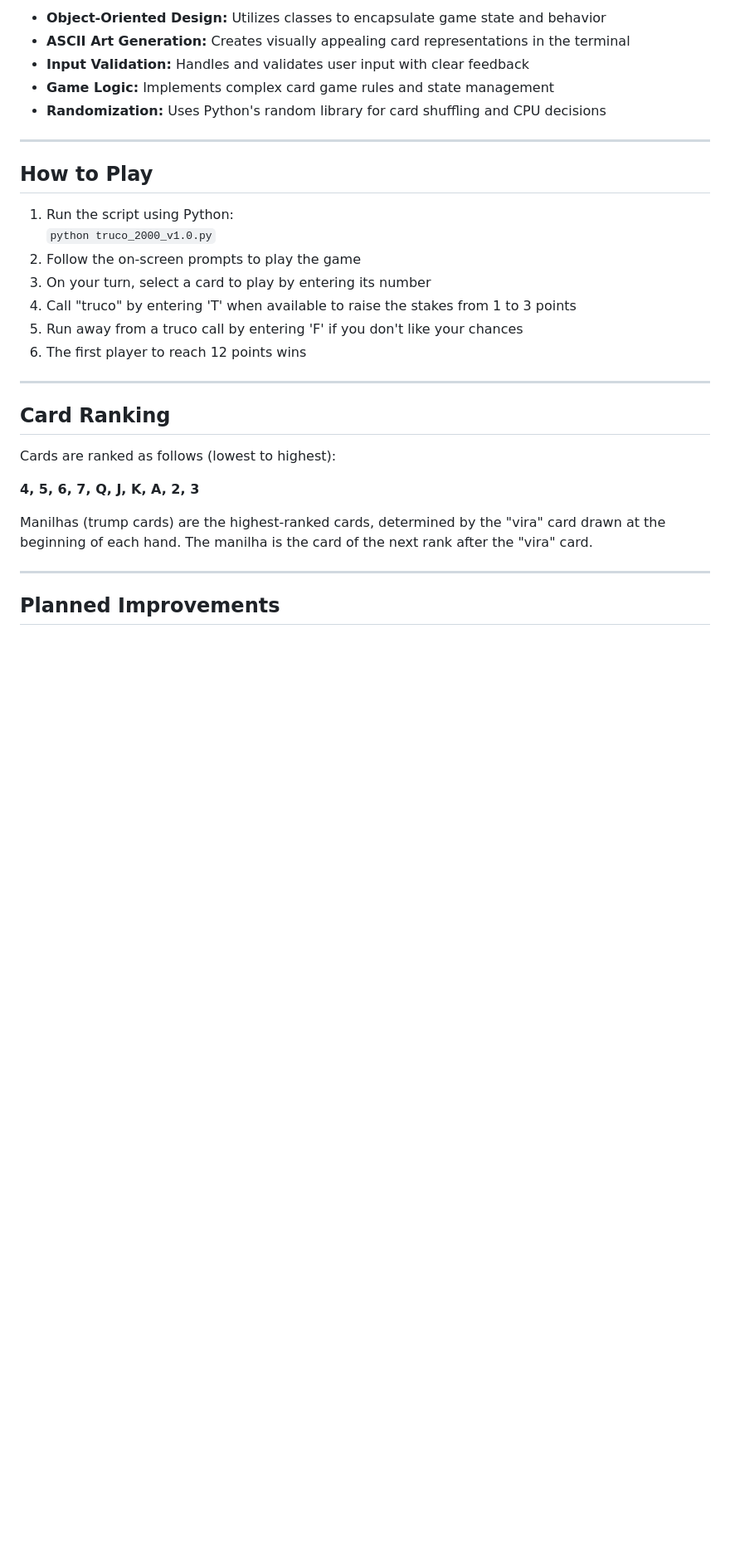
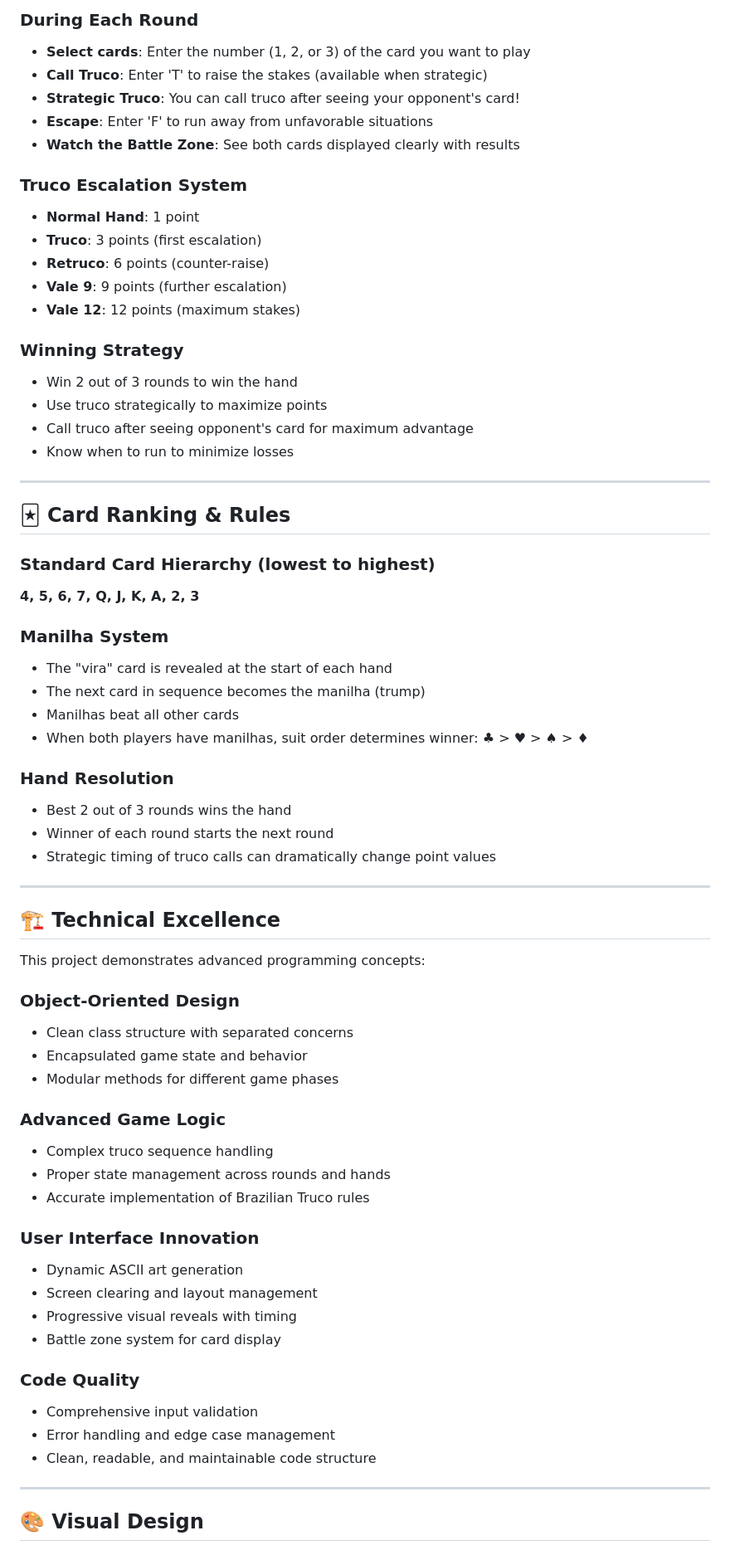
Before and after one commit to mama-cailleach/python-portfolio, a Markdown page: python-experiments/truco-2000/README.md, the part around one of its changes. Shown at 83% size. Drawn GitHub-style; blank space fills up the shorter version.

```diff
--- a/python-experiments/truco-2000/README.md
+++ b/python-experiments/truco-2000/README.md
@@ -36,33 +60,70 @@ This project demonstrates several programming concepts:
 
-- **Object-Oriented Design:** Utilizes classes to encapsulate game state and behavior
-- **ASCII Art Generation:** Creates visually appealing card representations in the terminal
-- **Input Validation:** Handles and validates user input with clear feedback
-- **Game Logic:** Implements complex card game rules and state management
-- **Randomization:** Uses Python's random library for card shuffling and CPU decisions
+### **During Each Round**
+- **Select cards**: Enter the number (1, 2, or 3) of the card you want to play
+- **Call Truco**: Enter 'T' to raise the stakes (available when strategic)
+- **Strategic Truco**: You can call truco after seeing your opponent's card!
+- **Escape**: Enter 'F' to run away from unfavorable situations
+- **Watch the Battle Zone**: See both cards displayed clearly with results
+
+### **Truco Escalation System**
+- **Normal Hand**: 1 point
+- **Truco**: 3 points (first escalation)
+- **Retruco**: 6 points (counter-raise)
+- **Vale 9**: 9 points (further escalation)
+- **Vale 12**: 12 points (maximum stakes)
+
+### **Winning Strategy**
+- Win 2 out of 3 rounds to win the hand
+- Use truco strategically to maximize points
+- Call truco after seeing opponent's card for maximum advantage
+- Know when to run to minimize losses
 
 ---
 
-## How to Play
+## 🃏 Card Ranking & Rules
 
-1. Run the script using Python:
-   `python truco_2000_v1.0.py`
-2. Follow the on-screen prompts to play the game
-3. On your turn, select a card to play by entering its number
-4. Call "truco" by entering 'T' when available to raise the stakes from 1 to 3 points
-5. Run away from a truco call by entering 'F' if you don't like your chances
-6. The first player to reach 12 points wins
+### **Standard Card Hierarchy** (lowest to highest)
+**4, 5, 6, 7, Q, J, K, A, 2, 3**
+
+### **Manilha System**
+- The "vira" card is revealed at the start of each hand
+- The next card in sequence becomes the manilha (trump)
+- Manilhas beat all other cards
+- When both players have manilhas, suit order determines winner: ♣ > ♥ > ♠ > ♦
+
+### **Hand Resolution**
+- Best 2 out of 3 rounds wins the hand
+- Winner of each round starts the next round
+- Strategic timing of truco calls can dramatically change point values
 
 ---
 
-## Card Ranking
+## 🏗️ Technical Excellence
 
-Cards are ranked as follows (lowest to highest):
+This project demonstrates advanced programming concepts:
 
-**4, 5, 6, 7, Q, J, K, A, 2, 3**
+### **Object-Oriented Design**
+- Clean class structure with separated concerns
+- Encapsulated game state and behavior
+- Modular methods for different game phases
 
-Manilhas (trump cards) are the highest-ranked cards, determined by the "vira" card drawn at the beginning of each hand. The manilha is the card of the next rank after the "vira" card.
+### **Advanced Game Logic**
+- Complex truco sequence handling
+- Proper state management across rounds and hands
+- Accurate implementation of Brazilian Truco rules
+
+### **User Interface Innovation**
+- Dynamic ASCII art generation
+- Screen clearing and layout management
+- Progressive visual reveals with timing
+- Battle zone system for card display
+
+### **Code Quality**
+- Comprehensive input validation
+- Error handling and edge case management
+- Clean, readable, and maintainable code structure
 
 ---
 
-## Planned Improvements
+## 🎨 Visual Design
 
```
Also changed, not shown: other parts of python-experiments/truco-2000/README.md (+108 -49 lines).
